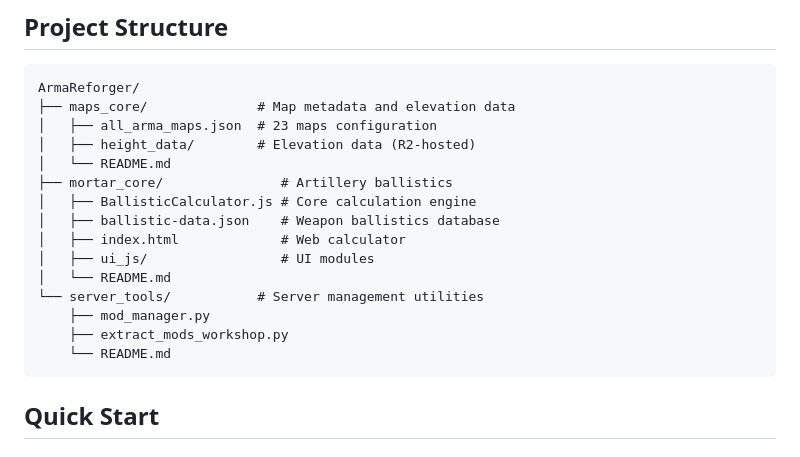
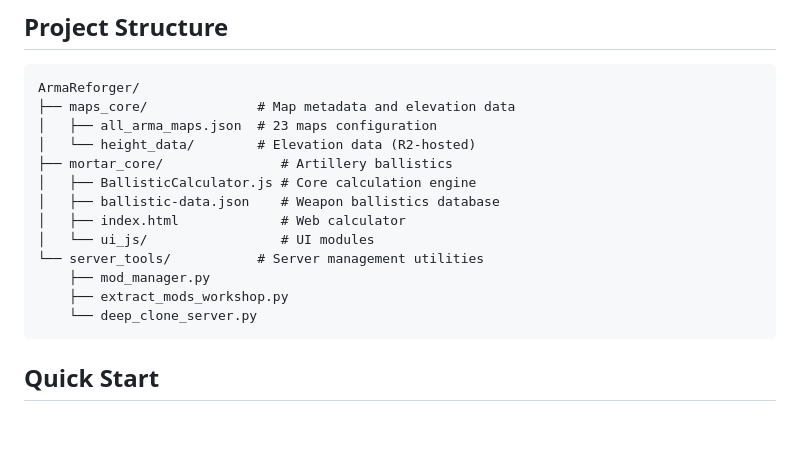
Before and after one commit to GeNeFRAG/ArmaReforger, a Markdown page: README.md, the part around one of its changes. Rendered like a GitHub page; blank space fills up the shorter version.

````diff
--- a/README.md
+++ b/README.md
@@ -10,18 +10,16 @@ Comprehensive toolset for Arma Reforger server management, map resources, and ba
 ArmaReforger/
 ├── maps_core/              # Map metadata and elevation data
 │   ├── all_arma_maps.json  # 23 maps configuration
-│   ├── height_data/        # Elevation data (R2-hosted)
-│   └── README.md
+│   └── height_data/        # Elevation data (R2-hosted)
 ├── mortar_core/               # Artillery ballistics
 │   ├── BallisticCalculator.js # Core calculation engine
 │   ├── ballistic-data.json    # Weapon ballistics database
 │   ├── index.html             # Web calculator
-│   ├── ui_js/                 # UI modules
-│   └── README.md
+│   └── ui_js/                 # UI modules
 └── server_tools/           # Server management utilities
     ├── mod_manager.py
     ├── extract_mods_workshop.py
-    └── README.md
+    └── deep_clone_server.py
 ```
 
 ## Quick Start
````
Also changed, not shown: other parts of README.md (+14 -16 lines).
